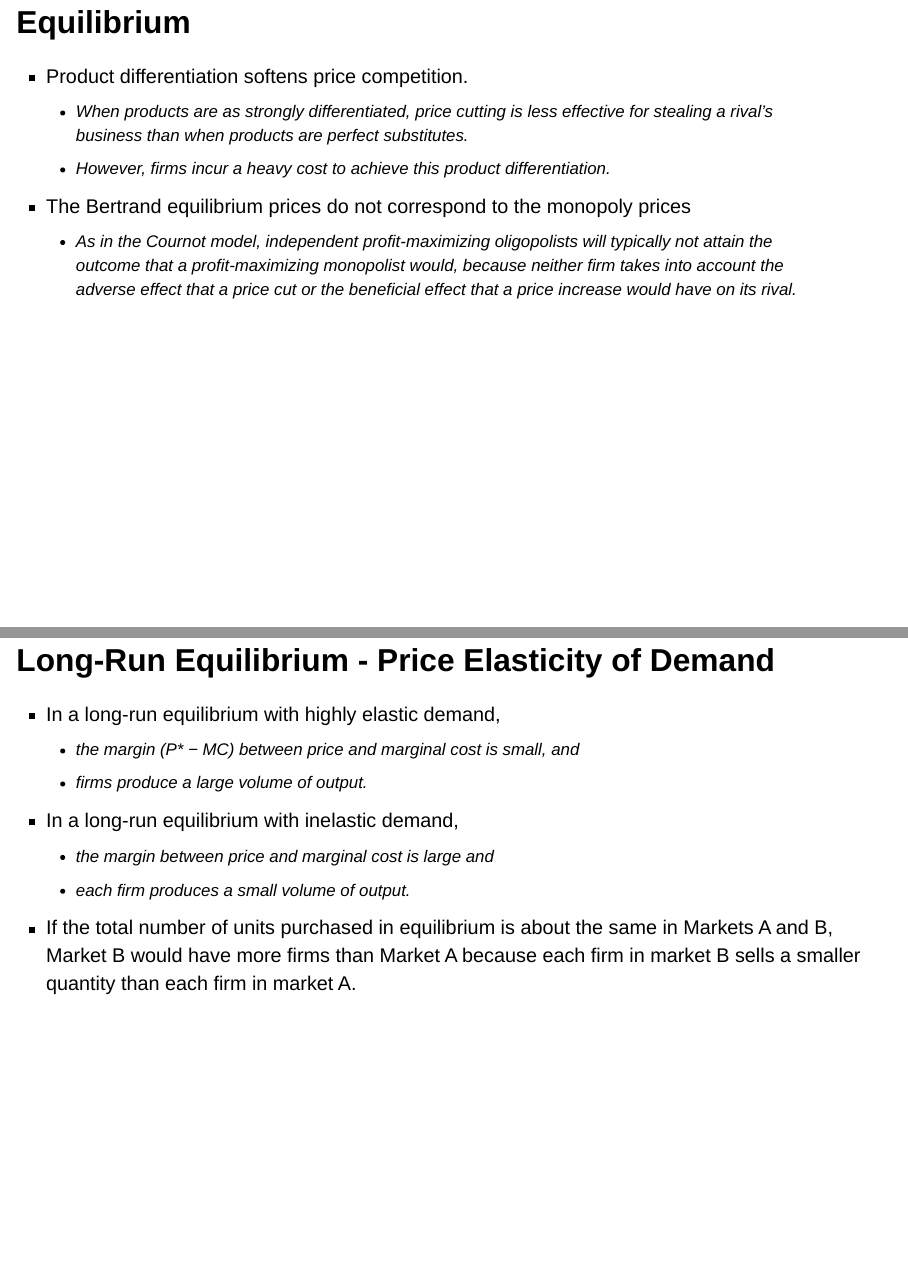
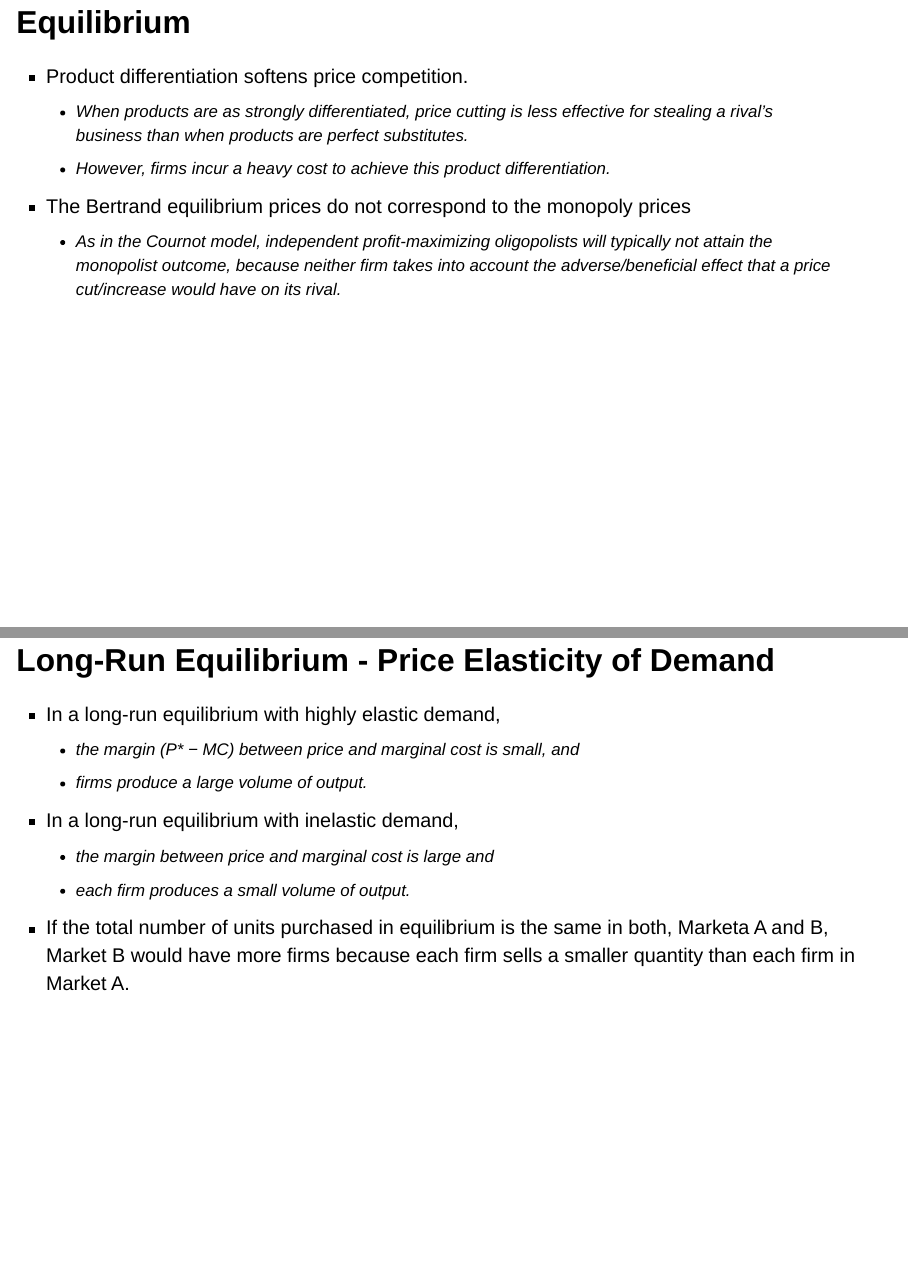
Before and after one commit to hans-mtz/EC2151-UWO, a Quarto document (Slides/04-market-structure-competition.qmd): pages 84 and 93 of 96 before the commit and pages 84 and 93 of 95 after it, joined at a grey line. Rendered offline with R 4.5, knitr and Pandoc in place of Quarto, with nearby package versions; drawn as Slidy slides in place of the format the file asks for.

Commit message:
updating 04 slides

```diff
--- a/Slides/04-market-structure-competition.qmd
+++ b/Slides/04-market-structure-competition.qmd
@@ -687,7 +687,7 @@ $$
   - When products are as strongly differentiated, price cutting is less effective for stealing a rival's business than when products are perfect substitutes.
   - However, firms incur a heavy cost to achieve this product differentiation.
 - The Bertrand equilibrium prices do not correspond to the monopoly prices
-  - As in the Cournot model, independent profit-maximizing oligopolists will typically not attain the outcome that a profit-maximizing monopolist would, because neither firm takes into account the adverse effect that a price cut or the beneficial effect that a price increase would have on its rival.
+  - As in the Cournot model, independent profit-maximizing oligopolists will typically not attain the monopolist outcome, because neither firm takes into account the adverse/beneficial effect that a price cut/increase would have on its rival.
 
 ## Monopolistic Competition
 
@@ -740,5 +742,5 @@ $$
 - In a long-run equilibrium with inelastic demand,
   - the margin between price and marginal cost is large and
   - each firm produces a small volume of output.
-- If the total number of units purchased in equilibrium is about the same in Markets A and B, Market B would have more firms than Market A because each firm in market B sells a smaller quantity than each firm in market A.
+- If the total number of units purchased in equilibrium is the same in both, Marketa A and B, Market B would have more firms because each firm sells a smaller quantity than each firm in Market A.
 
```
Also changed, not shown: Slides/04-market-structure-competition.qmd (13 more changed lines).
